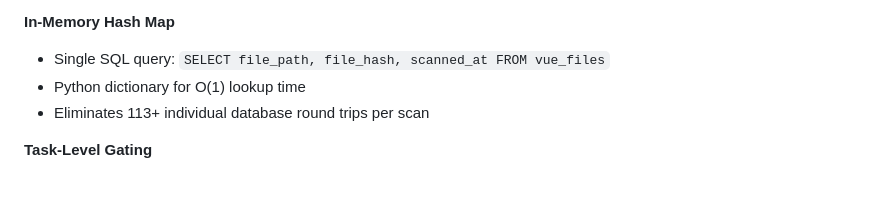
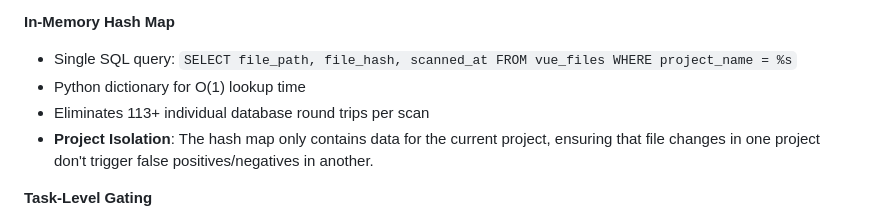
Before and after one commit to atharvasonawane/ai_audit_new_approach, a Markdown page: PROJECT_CONTEXT.md, the part around one of its changes. GitHub-like rendering; blank space fills up the shorter version.

```diff
--- a/PROJECT_CONTEXT.md
+++ b/PROJECT_CONTEXT.md
@@ -177,9 +182,10 @@ The pipeline implements a sophisticated two-step filtering system to eliminate r
 - Provides content-level accuracy for change detection
 
 **In-Memory Hash Map**
-- Single SQL query: `SELECT file_path, file_hash, scanned_at FROM vue_files`
+- Single SQL query: `SELECT file_path, file_hash, scanned_at FROM vue_files WHERE project_name = %s`
 - Python dictionary for O(1) lookup time
 - Eliminates 113+ individual database round trips per scan
+- **Project Isolation**: The hash map only contains data for the current project, ensuring that file changes in one project don't trigger false positives/negatives in another.
 
 **Task-Level Gating**
 - Tasks 4 (UI Extraction) and 5 (UI Consistency) only process "dirty files"
```
Also changed, not shown: other parts of PROJECT_CONTEXT.md (+21 -16 lines).
